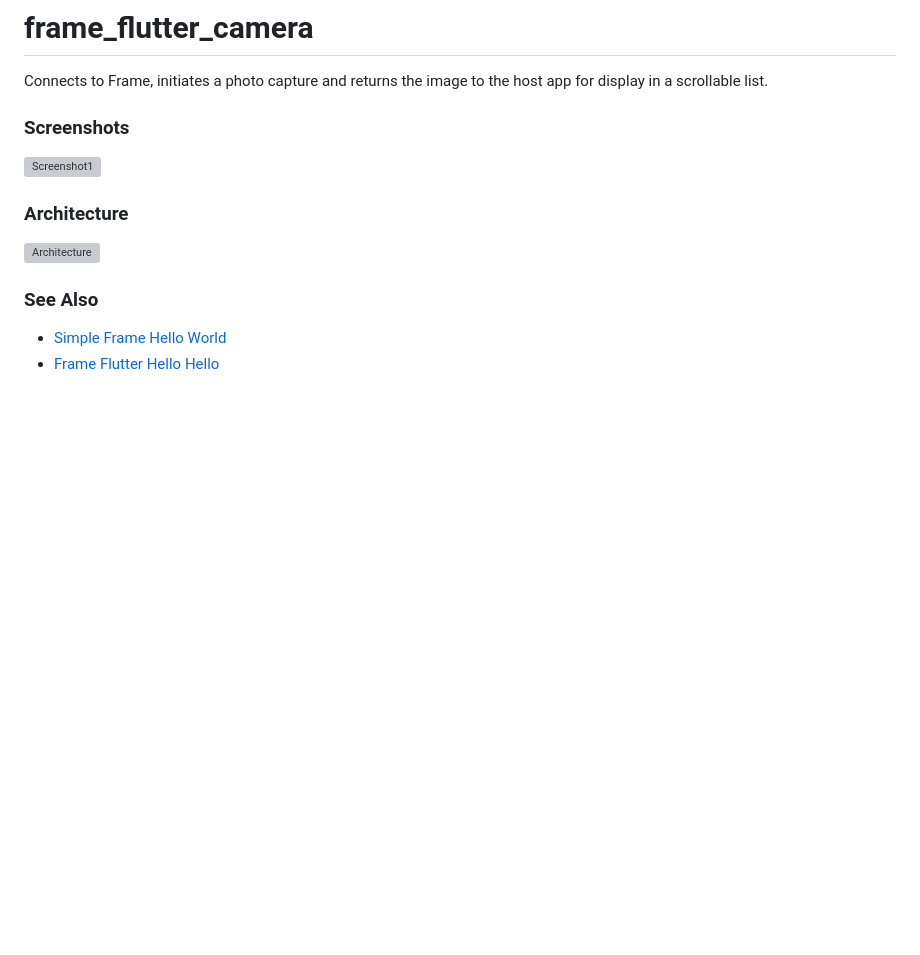
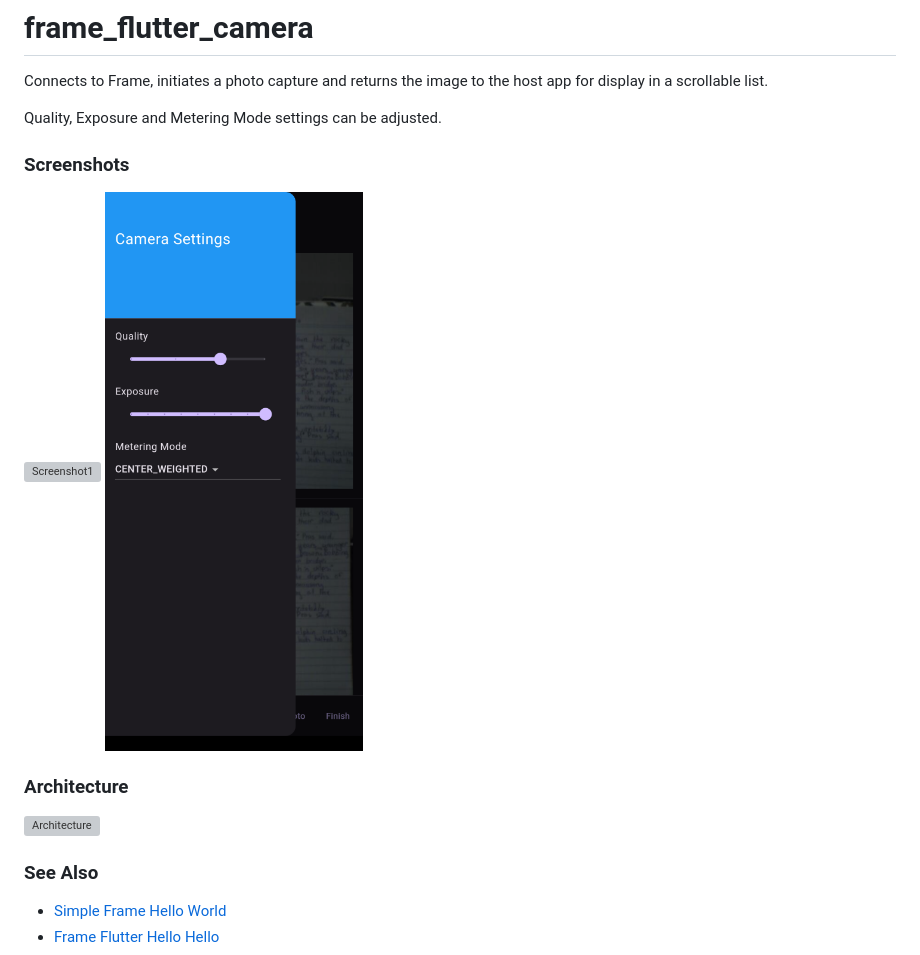
Before and after one commit to CitizenOneX/frame_flutter_camera, a Markdown page: README.md, the part around the change. Drawn GitHub-style; pictures changed too: docs/screenshot2.png (added); blank space fills up the shorter version; grey boxes are pictures that could not be loaded.

Commit message:
added camera settings for quality, exposure and metering mode

```diff
--- a/README.md
+++ b/README.md
@@ -2,8 +2,11 @@
 
 Connects to Frame, initiates a photo capture and returns the image to the host app for display in a scrollable list.
 
+Quality, Exposure and Metering Mode settings can be adjusted.
+
 ### Screenshots
 ![Screenshot1](docs/screenshot1.png)
+![Screenshot2](docs/screenshot2.png)
 
 ### Architecture
 ![Architecture](docs/Frame%20App%20Architecture%20-%20Camera.svg)
```
Also changed, not shown: 1 other file.
